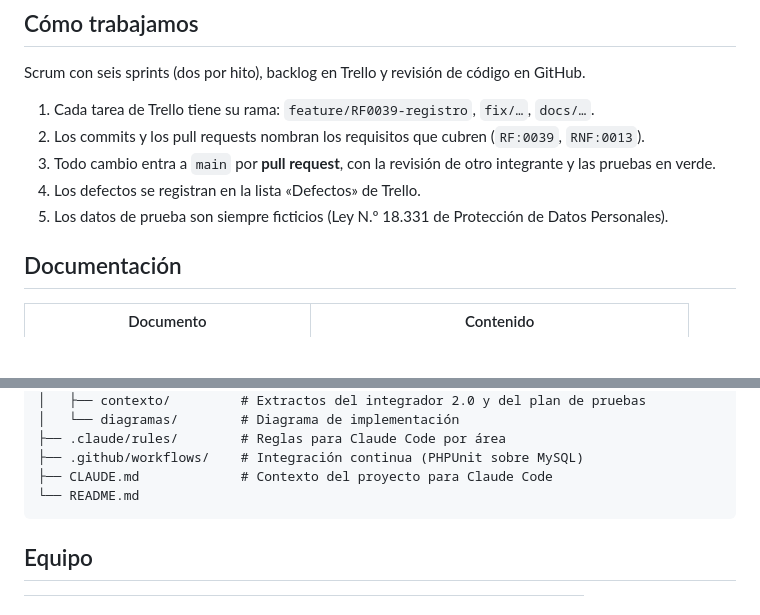
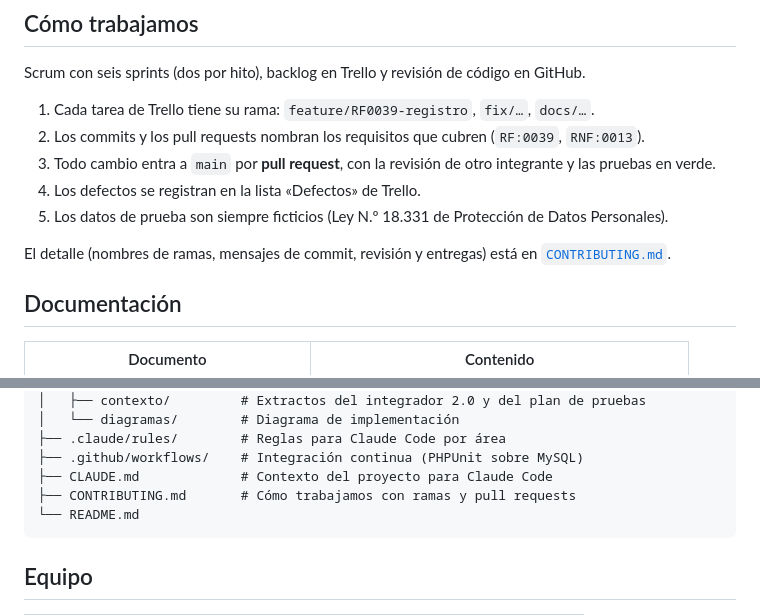
Before and after one commit to CodeCraftersITI/adoptauy, a Markdown page: README.md, 2 parts joined by grey strips. Rendered like a GitHub page; blank space fills up the shorter version.

````diff
--- a/README.md
+++ b/README.md
@@ -153,6 +153,8 @@ Scrum con seis sprints (dos por hito), backlog en Trello y revisión de código
 4. Los defectos se registran en la lista «Defectos» de Trello.
 5. Los datos de prueba son siempre ficticios (Ley N.º 18.331 de Protección de Datos Personales).
 
+El detalle (nombres de ramas, mensajes de commit, revisión y entregas) está en [`CONTRIBUTING.md`](CONTRIBUTING.md).
+
 ## Documentación
 
 | Documento | Contenido |
@@ -185,6 +187,7 @@ adoptauy/
 ├── .claude/rules/        # Reglas para Claude Code por área
 ├── .github/workflows/    # Integración continua (PHPUnit sobre MySQL)
 ├── CLAUDE.md             # Contexto del proyecto para Claude Code
+├── CONTRIBUTING.md       # Cómo trabajamos con ramas y pull requests
 └── README.md
 ```
 
````
Also changed, not shown: CONTRIBUTING.md (added, +148 -0 lines).
